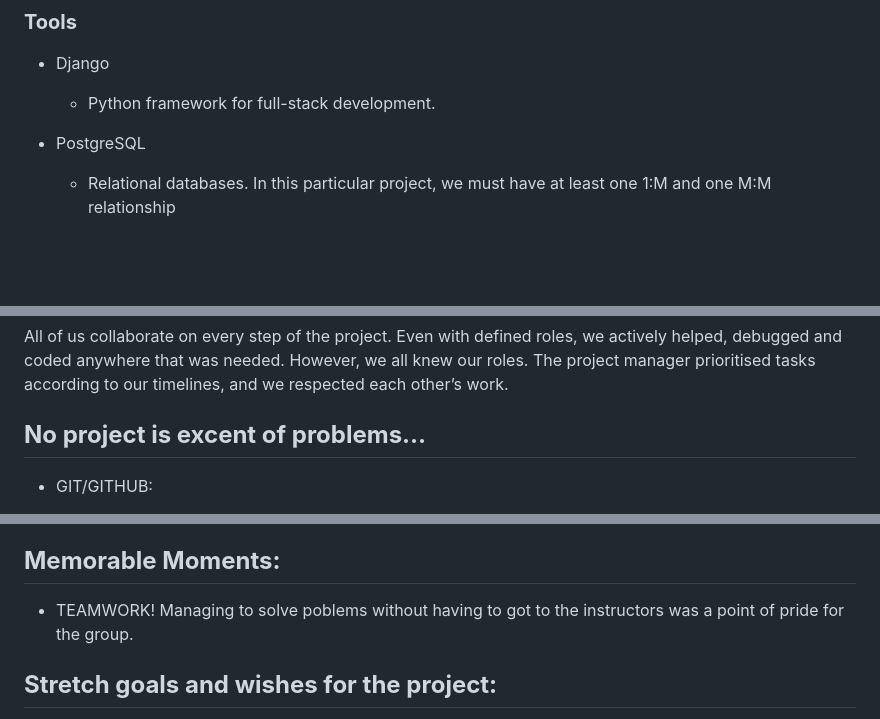
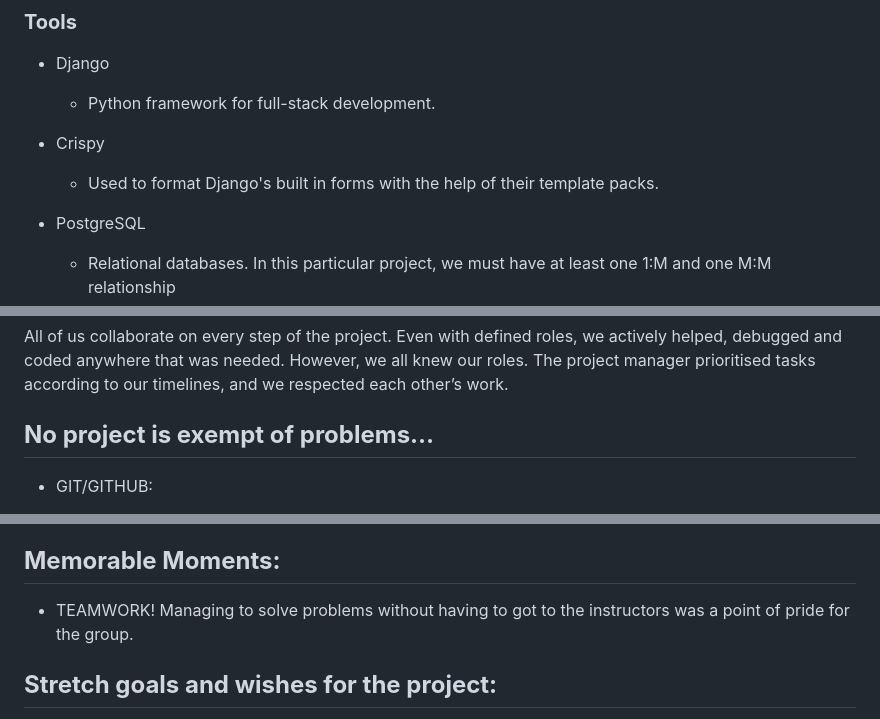
Before and after one commit to BUSAMT/DestinationInTime, a Markdown page: README.MD, 3 parts joined by grey strips. Rendered like a GitHub page; blank space fills up the shorter version.

Commit message:
final final final version of the readme

```diff
--- a/README.MD
+++ b/README.MD
@@ -19,6 +19,9 @@
 ### **Tools**
 - Django
     - Python framework for full-stack development.
+
+- Crispy
+    - Used to format Django's built in forms with the help of their template packs.
 
 - PostgreSQL
     - Relational databases. In this particular project, we must have at least one 1:M and one M:M relationship
@@ -87,7 +90,7 @@ Using a Trello board and having constant communication with each other made thin
 All of us collaborate on every step of the project. Even with defined roles, we actively helped, debugged and coded anywhere that was needed. However, we all knew our roles. The project manager prioritised tasks according to our timelines, and we respected each other’s work.
 
 
-## **No project is excent of problems…**
+## **No project is exempt of problems…**
 
 - GIT/GITHUB:
     - Working in a collaborative environment is challenging. One of the main problems (at the beginning) was dealing with pushing and pulling data to and from Git and Git Hub. This was resolved by practicing constantly and refering back to previous lessons.
@@ -111,7 +114,7 @@ All of us collaborate on every step of the project. Even with defined roles, we
 - Sharing code on GoogleDocs. It changes indentation and rearranges punctuation that is important to coding.
 
 ## **Memorable Moments:**
-- TEAMWORK! Managing to solve poblems without having to got to the instructors was a point of pride for the group.
+- TEAMWORK! Managing to solve problems without having to got to the instructors was a point of pride for the group.
 
 ## **Stretch goals and wishes for the project:**
 
```
Also changed, not shown: other parts of README.MD (+1 -1 lines).
